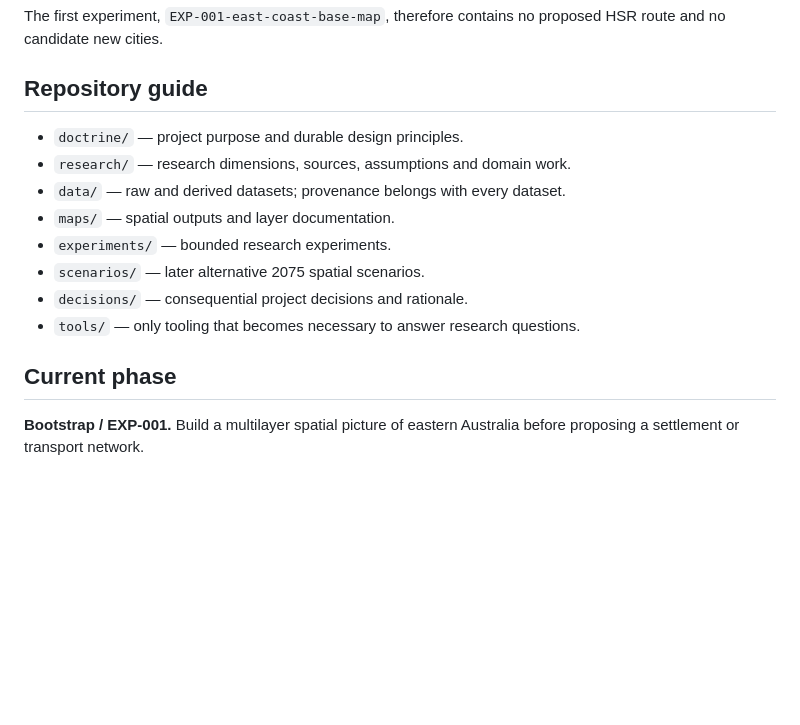
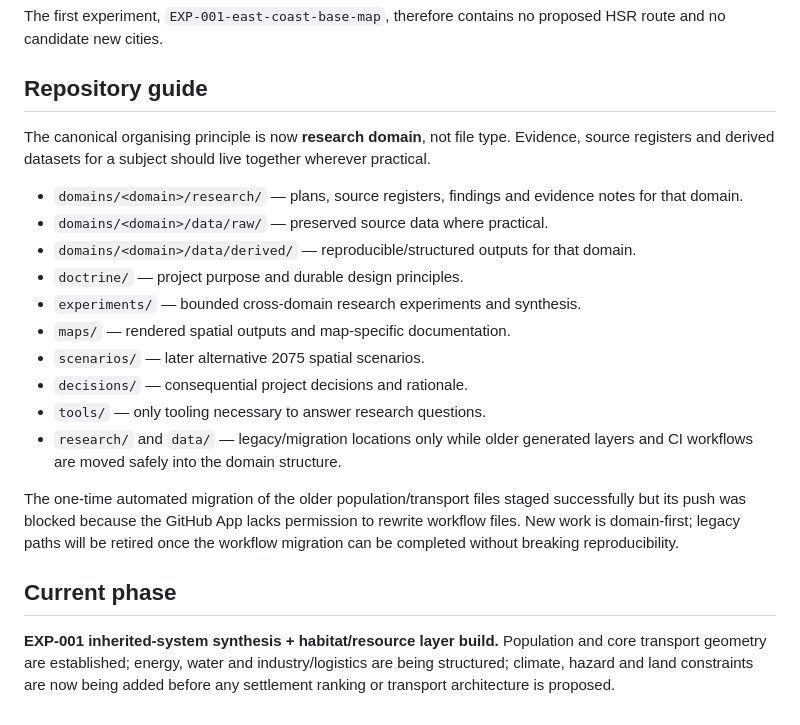
Before and after one commit to thilliam/VECA-2075, a Markdown page: README.md, the part around the change. Drawn GitHub-style; blank space fills up the shorter version.

Commit message:
REPO: make domain-first structure canonical

```diff
--- a/README.md
+++ b/README.md
@@ -51,15 +51,21 @@ The first experiment, `EXP-001-east-coast-base-map`, therefore contains no propo
 
 ## Repository guide
 
+The canonical organising principle is now **research domain**, not file type. Evidence, source registers and derived datasets for a subject should live together wherever practical.
+
+- `domains/<domain>/research/` — plans, source registers, findings and evidence notes for that domain.
+- `domains/<domain>/data/raw/` — preserved source data where practical.
+- `domains/<domain>/data/derived/` — reproducible/structured outputs for that domain.
 - `doctrine/` — project purpose and durable design principles.
-- `research/` — research dimensions, sources, assumptions and domain work.
-- `data/` — raw and derived datasets; provenance belongs with every dataset.
-- `maps/` — spatial outputs and layer documentation.
-- `experiments/` — bounded research experiments.
+- `experiments/` — bounded cross-domain research experiments and synthesis.
+- `maps/` — rendered spatial outputs and map-specific documentation.
 - `scenarios/` — later alternative 2075 spatial scenarios.
 - `decisions/` — consequential project decisions and rationale.
-- `tools/` — only tooling that becomes necessary to answer research questions.
+- `tools/` — only tooling necessary to answer research questions.
+- `research/` and `data/` — legacy/migration locations only while older generated layers and CI workflows are moved safely into the domain structure.
+
+The one-time automated migration of the older population/transport files staged successfully but its push was blocked because the GitHub App lacks permission to rewrite workflow files. New work is domain-first; legacy paths will be retired once the workflow migration can be completed without breaking reproducibility.
 
 ## Current phase
 
-**Bootstrap / EXP-001.** Build a multilayer spatial picture of eastern Australia before proposing a settlement or transport network.
+**EXP-001 inherited-system synthesis + habitat/resource layer build.** Population and core transport geometry are established; energy, water and industry/logistics are being structured; climate, hazard and land constraints are now being added before any settlement ranking or transport architecture is proposed.
```
